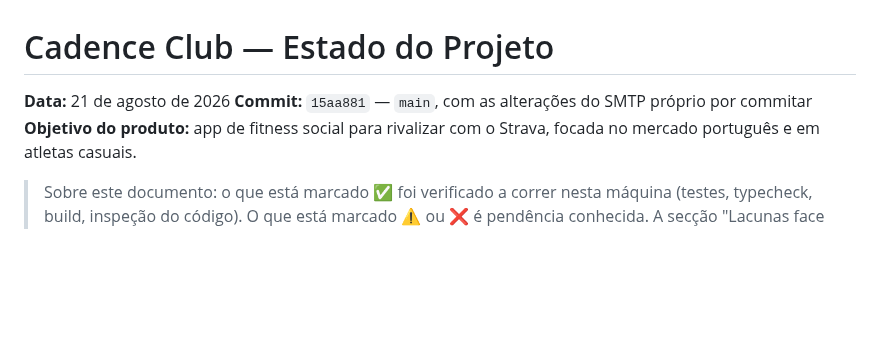
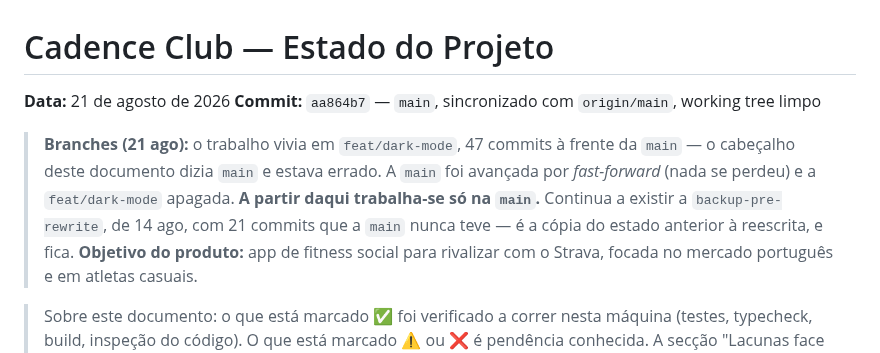
Before and after one commit to akcelgraca/cadence-club, a Markdown page: ESTADO_DO_PROJETO.md, the part around the change. Rendered like a GitHub page; blank space fills up the shorter version.

Commit message:
docs: the work was on feat/dark-mode, not main

```diff
--- a/ESTADO_DO_PROJETO.md
+++ b/ESTADO_DO_PROJETO.md
@@ -1,7 +1,14 @@
 # Cadence Club — Estado do Projeto
 
 **Data:** 21 de agosto de 2026
-**Commit:** `15aa881` — `main`, com as alterações do SMTP próprio por commitar
+**Commit:** `aa864b7` — `main`, sincronizado com `origin/main`, working tree limpo
+
+> **Branches (21 ago):** o trabalho vivia em `feat/dark-mode`, 47 commits à
+> frente da `main` — o cabeçalho deste documento dizia `main` e estava errado.
+> A `main` foi avançada por *fast-forward* (nada se perdeu) e a `feat/dark-mode`
+> apagada. **A partir daqui trabalha-se só na `main`.** Continua a existir a
+> `backup-pre-rewrite`, de 14 ago, com 21 commits que a `main` nunca teve —
+> é a cópia do estado anterior à reescrita, e fica.
 **Objetivo do produto:** app de fitness social para rivalizar com o Strava, focada no mercado português e em atletas casuais.
 
 > Sobre este documento: o que está marcado ✅ foi verificado a correr nesta máquina (testes, typecheck, build, inspeção do código). O que está marcado ⚠️ ou ❌ é pendência conhecida. A secção "Lacunas face ao Strava" é análise de produto, não facto verificado.
```
